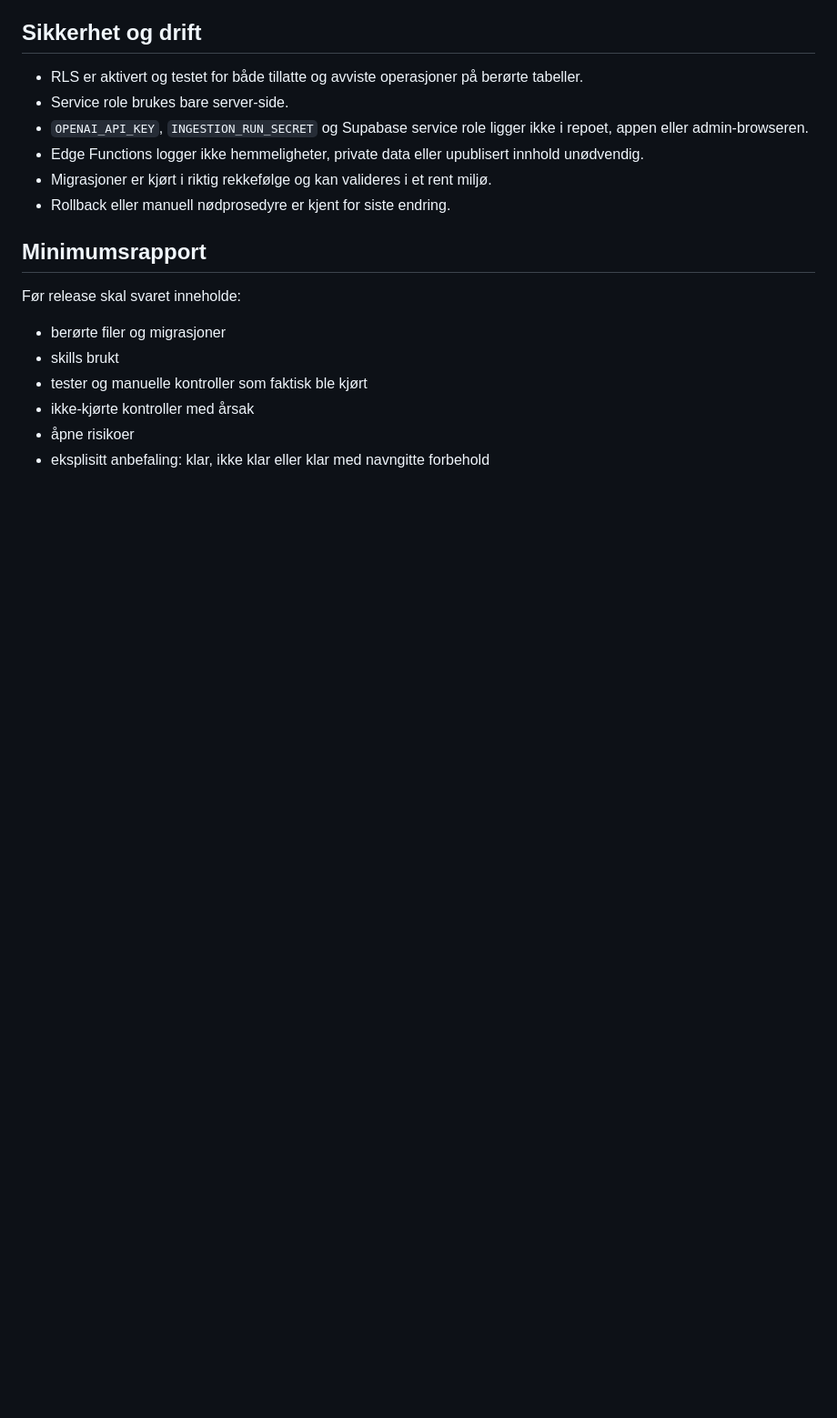
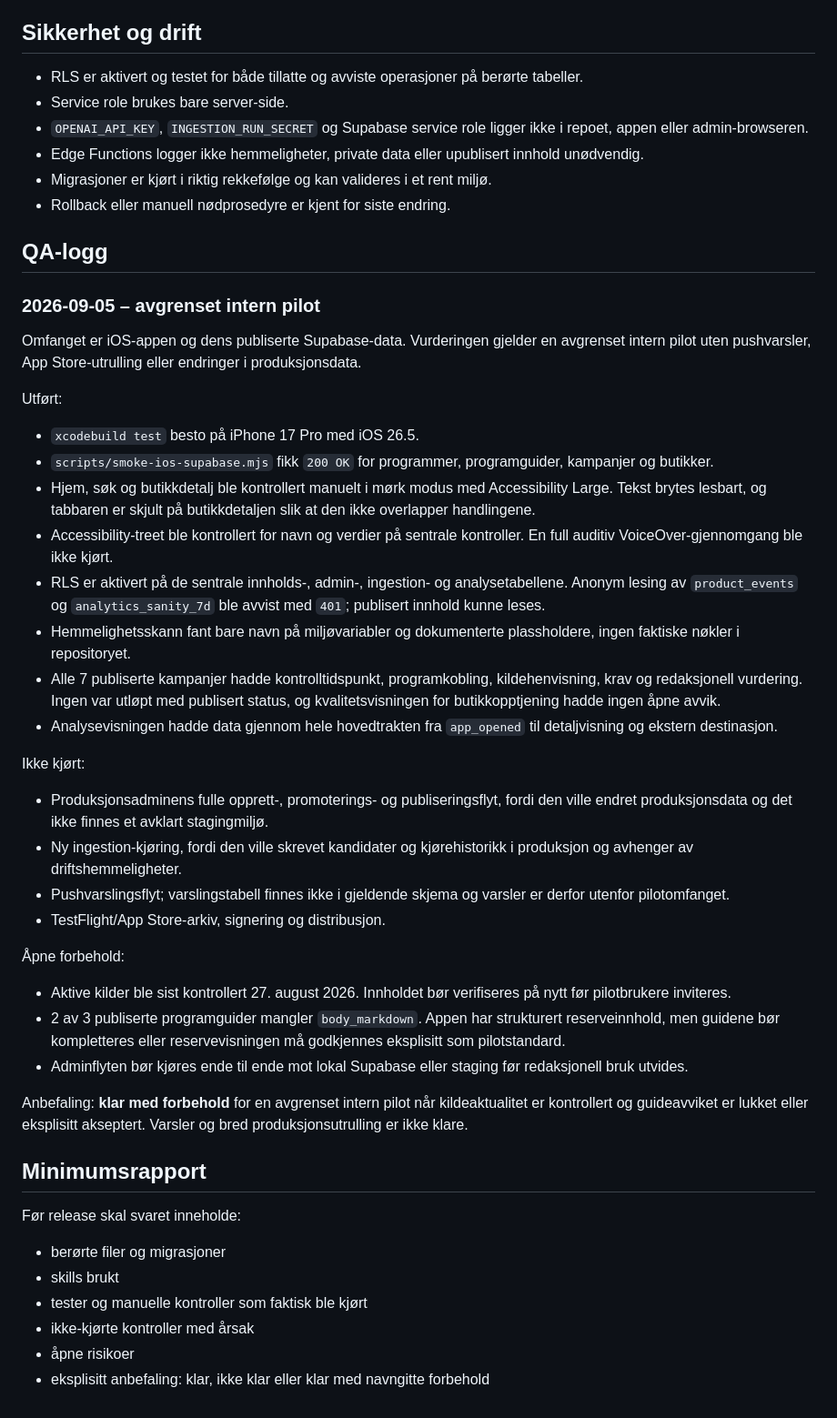
Before and after one commit to Nithusan2002/PoengJeger, a Markdown page: docs/release-readiness.md, the part around the change. Shown at 91% size. GitHub-like rendering; blank space fills up the shorter version.

Commit message:
Record internal pilot readiness

```diff
--- a/docs/release-readiness.md
+++ b/docs/release-readiness.md
@@ -67,6 +67,60 @@ Rapporter bare kontroller som faktisk er utført. Merk resten som ikke kjørt me
 - Migrasjoner er kjørt i riktig rekkefølge og kan valideres i et rent miljø.
 - Rollback eller manuell nødprosedyre er kjent for siste endring.
 
+## QA-logg
+
+### 2026-09-05 – avgrenset intern pilot
+
+Omfanget er iOS-appen og dens publiserte Supabase-data. Vurderingen gjelder en
+avgrenset intern pilot uten pushvarsler, App Store-utrulling eller endringer i
+produksjonsdata.
+
+Utført:
+
+- `xcodebuild test` besto på iPhone 17 Pro med iOS 26.5.
+- `scripts/smoke-ios-supabase.mjs` fikk `200 OK` for programmer,
+  programguider, kampanjer og butikker.
+- Hjem, søk og butikkdetalj ble kontrollert manuelt i mørk modus med
+  Accessibility Large. Tekst brytes lesbart, og tabbaren er skjult på
+  butikkdetaljen slik at den ikke overlapper handlingene.
+- Accessibility-treet ble kontrollert for navn og verdier på sentrale
+  kontroller. En full auditiv VoiceOver-gjennomgang ble ikke kjørt.
+- RLS er aktivert på de sentrale innholds-, admin-, ingestion- og
+  analysetabellene. Anonym lesing av `product_events` og
+  `analytics_sanity_7d` ble avvist med `401`; publisert innhold kunne leses.
+- Hemmelighetsskann fant bare navn på miljøvariabler og dokumenterte
+  plassholdere, ingen faktiske nøkler i repositoryet.
+- Alle 7 publiserte kampanjer hadde kontrolltidspunkt, programkobling,
+  kildehenvisning, krav og redaksjonell vurdering. Ingen var utløpt med
+  publisert status, og kvalitetsvisningen for butikkopptjening hadde ingen
+  åpne avvik.
+- Analysevisningen hadde data gjennom hele hovedtrakten fra `app_opened` til
+  detaljvisning og ekstern destinasjon.
+
+Ikke kjørt:
+
+- Produksjonsadminens fulle opprett-, promoterings- og publiseringsflyt, fordi
+  den ville endret produksjonsdata og det ikke finnes et avklart stagingmiljø.
+- Ny ingestion-kjøring, fordi den ville skrevet kandidater og kjørehistorikk i
+  produksjon og avhenger av driftshemmeligheter.
+- Pushvarslingsflyt; varslingstabell finnes ikke i gjeldende skjema og varsler
+  er derfor utenfor pilotomfanget.
+- TestFlight/App Store-arkiv, signering og distribusjon.
+
+Åpne forbehold:
+
+- Aktive kilder ble sist kontrollert 27. august 2026. Innholdet bør verifiseres
+  på nytt før pilotbrukere inviteres.
+- 2 av 3 publiserte programguider mangler `body_markdown`. Appen har strukturert
+  reserveinnhold, men guidene bør kompletteres eller reservevisningen må
+  godkjennes eksplisitt som pilotstandard.
+- Adminflyten bør kjøres ende til ende mot lokal Supabase eller staging før
+  redaksjonell bruk utvides.
+
+Anbefaling: **klar med forbehold** for en avgrenset intern pilot når
+kildeaktualitet er kontrollert og guideavviket er lukket eller eksplisitt
+akseptert. Varsler og bred produksjonsutrulling er ikke klare.
+
 ## Minimumsrapport
 
 Før release skal svaret inneholde:
```
